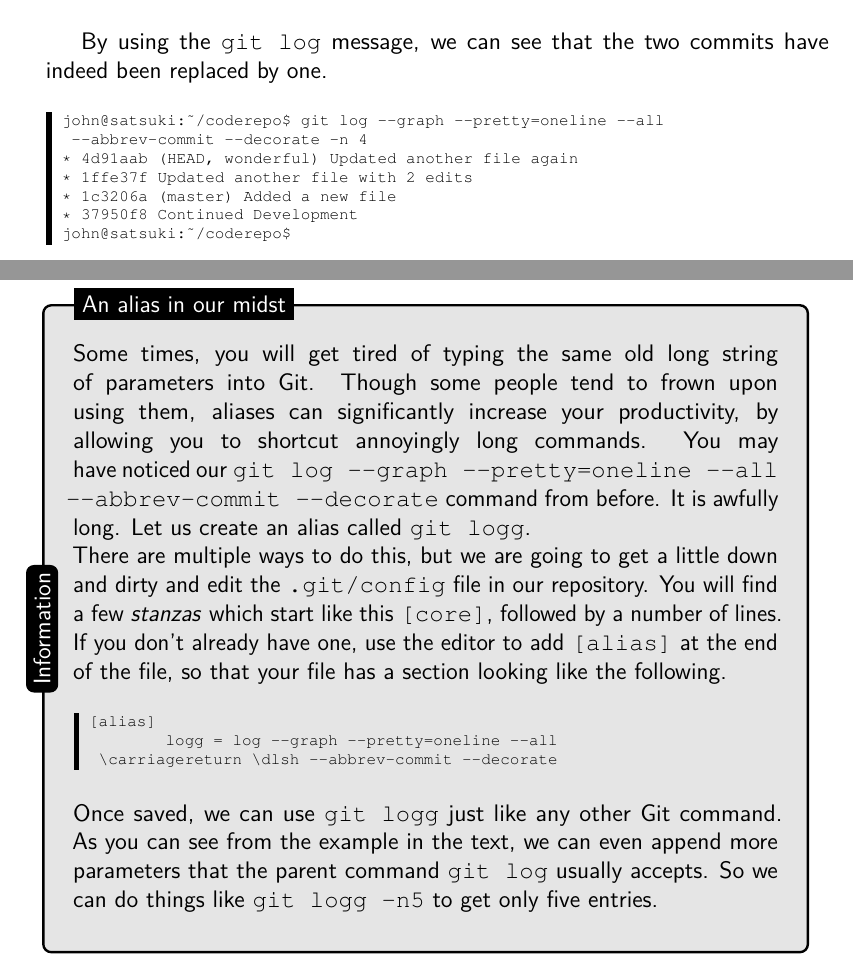
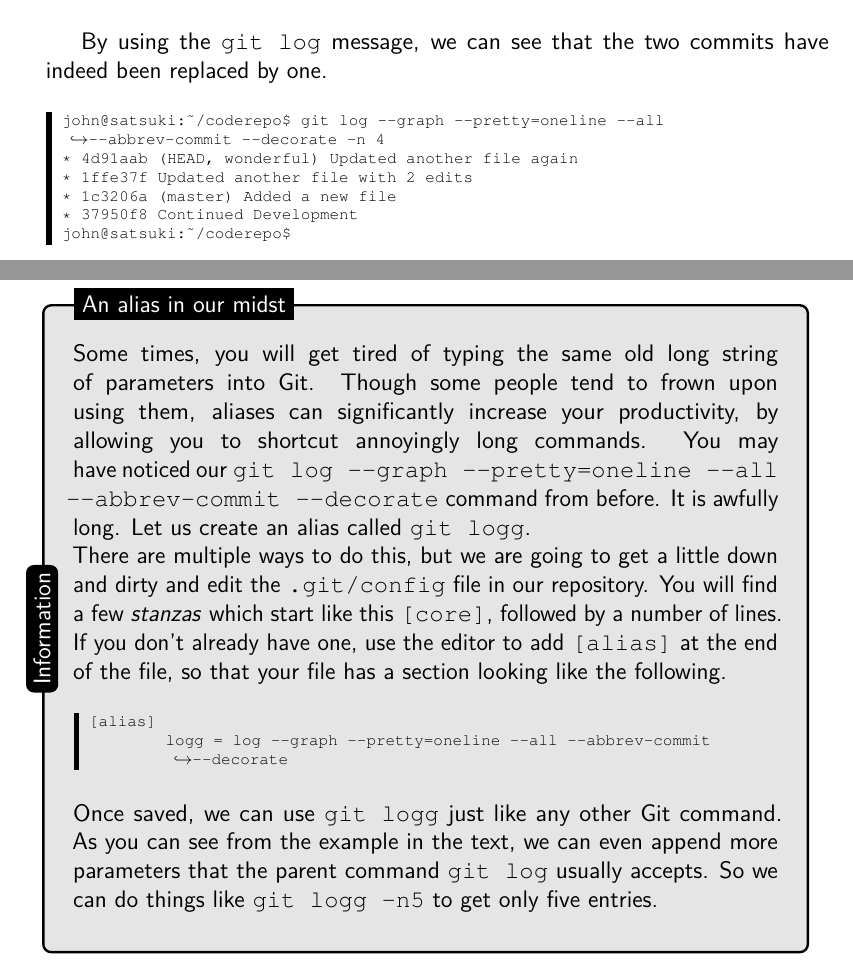
Before and after one commit to cbx33/gitt, a LaTeX thesis (gitt.tex, which reads chap7.tex): two parts of pages 193 and 195 of 252, joined at a grey line, cut so that both start at the same text. Compiled offline with pdfLaTeX.

Commit message:
Line fudging removed on chap7

```diff
--- a/chap7.tex
+++ b/chap7.tex
@@ -575,8 +573,7 @@ If you don't already have one, use the editor to add \texttt{[alias]} at the end
 
 \begin{code}
 [alias]
-        logg = log --graph --pretty=oneline --all
- \carriagereturn \dlsh --abbrev-commit --decorate
+        logg = log --graph --pretty=oneline --all --abbrev-commit --decorate
 \end{code}
 
 Once saved, we can use \texttt{git logg} just like any other Git command.
```
Also changed, not shown: chap7.tex (6 more changed lines).
